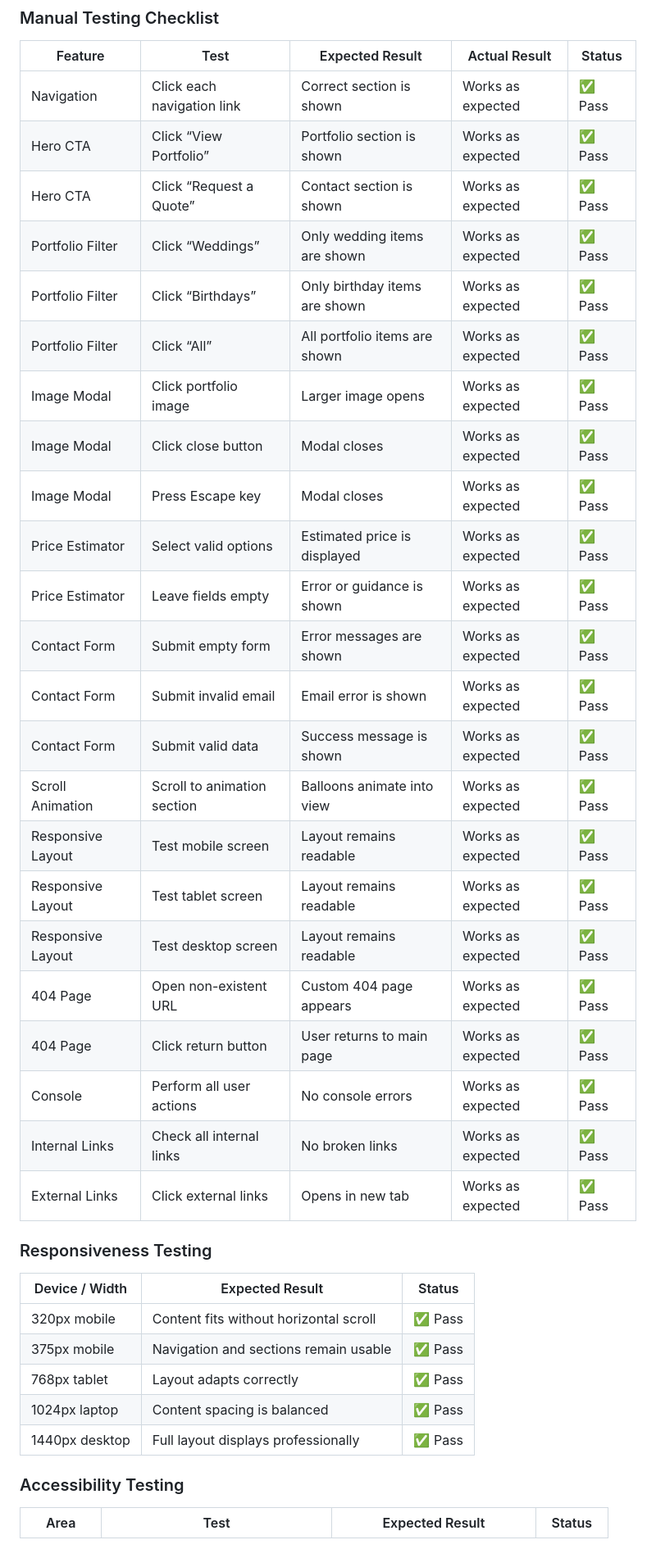
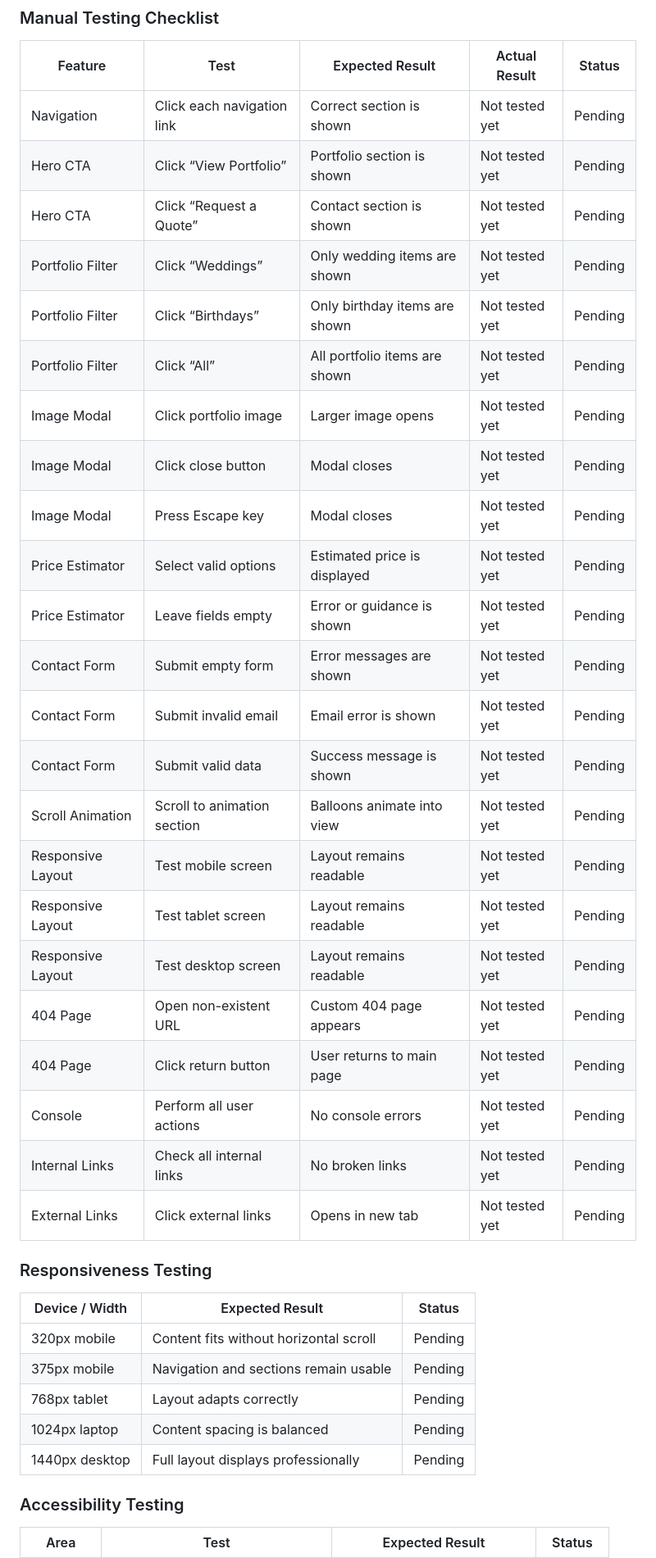
Before and after one commit to ShvetsViktor/rainbow_me_deco, a Markdown page: README.md, the part around one of its changes. Shown at 82% size. Drawn GitHub-style.

Commit message:
edit readme structure

```diff
--- a/README.md
+++ b/README.md
@@ -622,39 +622,39 @@ This included:
 
 | Feature | Test | Expected Result | Actual Result | Status |
 |---|---|---|---|---|
-| Navigation | Click each navigation link | Correct section is shown | Works as expected | ✅ Pass |
-| Hero CTA | Click “View Portfolio” | Portfolio section is shown | Works as expected | ✅ Pass |
-| Hero CTA | Click “Request a Quote” | Contact section is shown | Works as expected | ✅ Pass |
-| Portfolio Filter | Click “Weddings” | Only wedding items are shown | Works as expected | ✅ Pass |
-| Portfolio Filter | Click “Birthdays” | Only birthday items are shown | Works as expected | ✅ Pass |
-| Portfolio Filter | Click “All” | All portfolio items are shown | Works as expected | ✅ Pass |
-| Image Modal | Click portfolio image | Larger image opens | Works as expected | ✅ Pass |
-| Image Modal | Click close button | Modal closes | Works as expected | ✅ Pass |
-| Image Modal | Press Escape key | Modal closes | Works as expected | ✅ Pass |
-| Price Estimator | Select valid options | Estimated price is displayed | Works as expected | ✅ Pass |
-| Price Estimator | Leave fields empty | Error or guidance is shown | Works as expected | ✅ Pass |
-| Contact Form | Submit empty form | Error messages are shown | Works as expected | ✅ Pass |
-| Contact Form | Submit invalid email | Email error is shown | Works as expected | ✅ Pass |
-| Contact Form | Submit valid data | Success message is shown | Works as expected | ✅ Pass |
-| Scroll Animation | Scroll to animation section | Balloons animate into view | Works as expected | ✅ Pass |
-| Responsive Layout | Test mobile screen | Layout remains readable | Works as expected | ✅ Pass |
-| Responsive Layout | Test tablet screen | Layout remains readable | Works as expected | ✅ Pass |
-| Responsive Layout | Test desktop screen | Layout remains readable | Works as expected | ✅ Pass |
-| 404 Page | Open non-existent URL | Custom 404 page appears | Works as expected | ✅ Pass |
-| 404 Page | Click return button | User returns to main page | Works as expected | ✅ Pass |
-| Console | Perform all user actions | No console errors | Works as expected | ✅ Pass |
-| Internal Links | Check all internal links | No broken links | Works as expected | ✅ Pass |
-| External Links | Click external links | Opens in new tab | Works as expected | ✅ Pass |
+| Navigation | Click each navigation link | Correct section is shown | Not tested yet | Pending |
+| Hero CTA | Click “View Portfolio” | Portfolio section is shown | Not tested yet | Pending |
+| Hero CTA | Click “Request a Quote” | Contact section is shown | Not tested yet | Pending |
+| Portfolio Filter | Click “Weddings” | Only wedding items are shown | Not tested yet | Pending |
+| Portfolio Filter | Click “Birthdays” | Only birthday items are shown | Not tested yet | Pending |
+| Portfolio Filter | Click “All” | All portfolio items are shown | Not tested yet | Pending |
+| Image Modal | Click portfolio image | Larger image opens | Not tested yet | Pending |
+| Image Modal | Click close button | Modal closes | Not tested yet | Pending |
+| Image Modal | Press Escape key | Modal closes | Not tested yet | Pending |
+| Price Estimator | Select valid options | Estimated price is displayed | Not tested yet | Pending |
+| Price Estimator | Leave fields empty | Error or guidance is shown | Not tested yet | Pending |
+| Contact Form | Submit empty form | Error messages are shown | Not tested yet | Pending |
+| Contact Form | Submit invalid email | Email error is shown | Not tested yet | Pending |
+| Contact Form | Submit valid data | Success message is shown | Not tested yet | Pending |
+| Scroll Animation | Scroll to animation section | Balloons animate into view | Not tested yet | Pending |
+| Responsive Layout | Test mobile screen | Layout remains readable | Not tested yet | Pending |
+| Responsive Layout | Test tablet screen | Layout remains readable | Not tested yet | Pending |
+| Responsive Layout | Test desktop screen | Layout remains readable | Not tested yet | Pending |
+| 404 Page | Open non-existent URL | Custom 404 page appears | Not tested yet | Pending |
+| 404 Page | Click return button | User returns to main page | Not tested yet | Pending |
+| Console | Perform all user actions | No console errors | Not tested yet | Pending |
+| Internal Links | Check all internal links | No broken links | Not tested yet | Pending |
+| External Links | Click external links | Opens in new tab | Not tested yet | Pending |
 
 ### Responsiveness Testing
 
 | Device / Width | Expected Result | Status |
 |---|---|---|
-| 320px mobile | Content fits without horizontal scroll | ✅ Pass |
-| 375px mobile | Navigation and sections remain usable | ✅ Pass |
-| 768px tablet | Layout adapts correctly | ✅ Pass |
-| 1024px laptop | Content spacing is balanced | ✅ Pass |
-| 1440px desktop | Full layout displays professionally | ✅ Pass |
+| 320px mobile | Content fits without horizontal scroll | Pending |
+| 375px mobile | Navigation and sections remain usable | Pending |
+| 768px tablet | Layout adapts correctly | Pending |
+| 1024px laptop | Content spacing is balanced | Pending |
+| 1440px desktop | Full layout displays professionally | Pending |
 
 ### Accessibility Testing
 
```
Also changed, not shown: other parts of README.md (+266 -291 lines).
